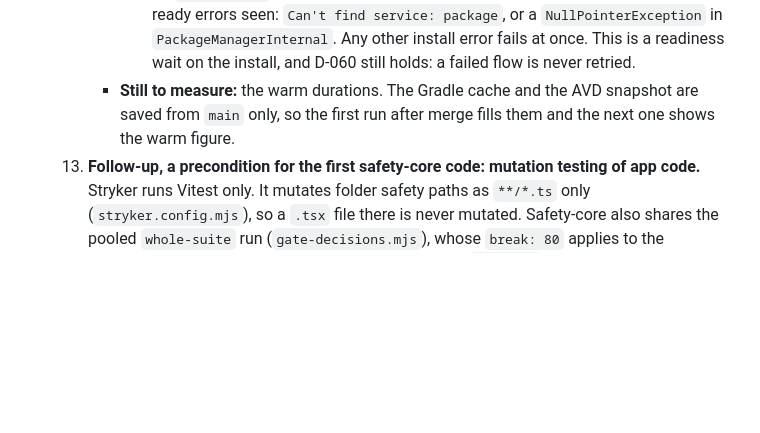
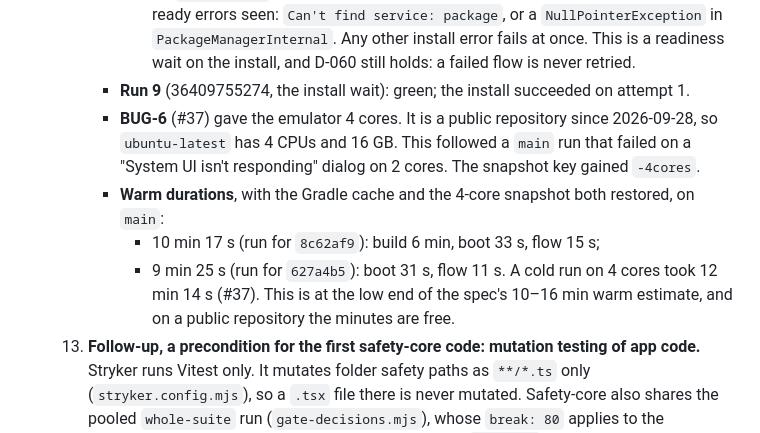
Before and after one commit to bvst/TryggHverdag, a Markdown page: docs/plan/decisions.md, the part around the change. Rendered like a GitHub page; blank space fills up the shorter version.

```diff
--- a/docs/plan/decisions.md
+++ b/docs/plan/decisions.md
@@ -2147,9 +2147,19 @@ any other path is work, not a candidate for the same treatment.
         `NullPointerException` in `PackageManagerInternal`. Any other install
         error fails at once. This is a readiness wait on the install, and D-060
         still holds: a failed flow is never retried.
-      - **Still to measure:** the warm durations. The Gradle cache and the AVD
-        snapshot are saved from `main` only, so the first run after merge
-        fills them and the next one shows the warm figure.
+      - **Run 9** (36409755274, the install wait): green; the install
+        succeeded on attempt 1.
+      - **BUG-6** (#37) gave the emulator 4 cores. It is a public repository
+        since 2026-09-28, so `ubuntu-latest` has 4 CPUs and 16 GB. This
+        followed a `main` run that failed on a "System UI isn't responding"
+        dialog on 2 cores. The snapshot key gained `-4cores`.
+      - **Warm durations**, with the Gradle cache and the 4-core snapshot both
+        restored, on `main`:
+        - 10 min 17 s (run for `8c62af9`): build 6 min, boot 33 s, flow 15 s;
+        - 9 min 25 s (run for `627a4b5`): boot 31 s, flow 11 s.
+        A cold run on 4 cores took 12 min 14 s (#37). This is at the low end
+        of the spec's 10–16 min warm estimate, and on a public repository
+        the minutes are free.
   13. **Follow-up, a precondition for the first safety-core code: mutation
       testing of app code.** Stryker runs Vitest only. It mutates folder
       safety paths as `**/*.ts` only (`stryker.config.mjs`), so a `.tsx` file
```
Also changed, not shown: docs/progress.md (+6 -4 lines), docs/progress/m0.md (+15 -0 lines).
